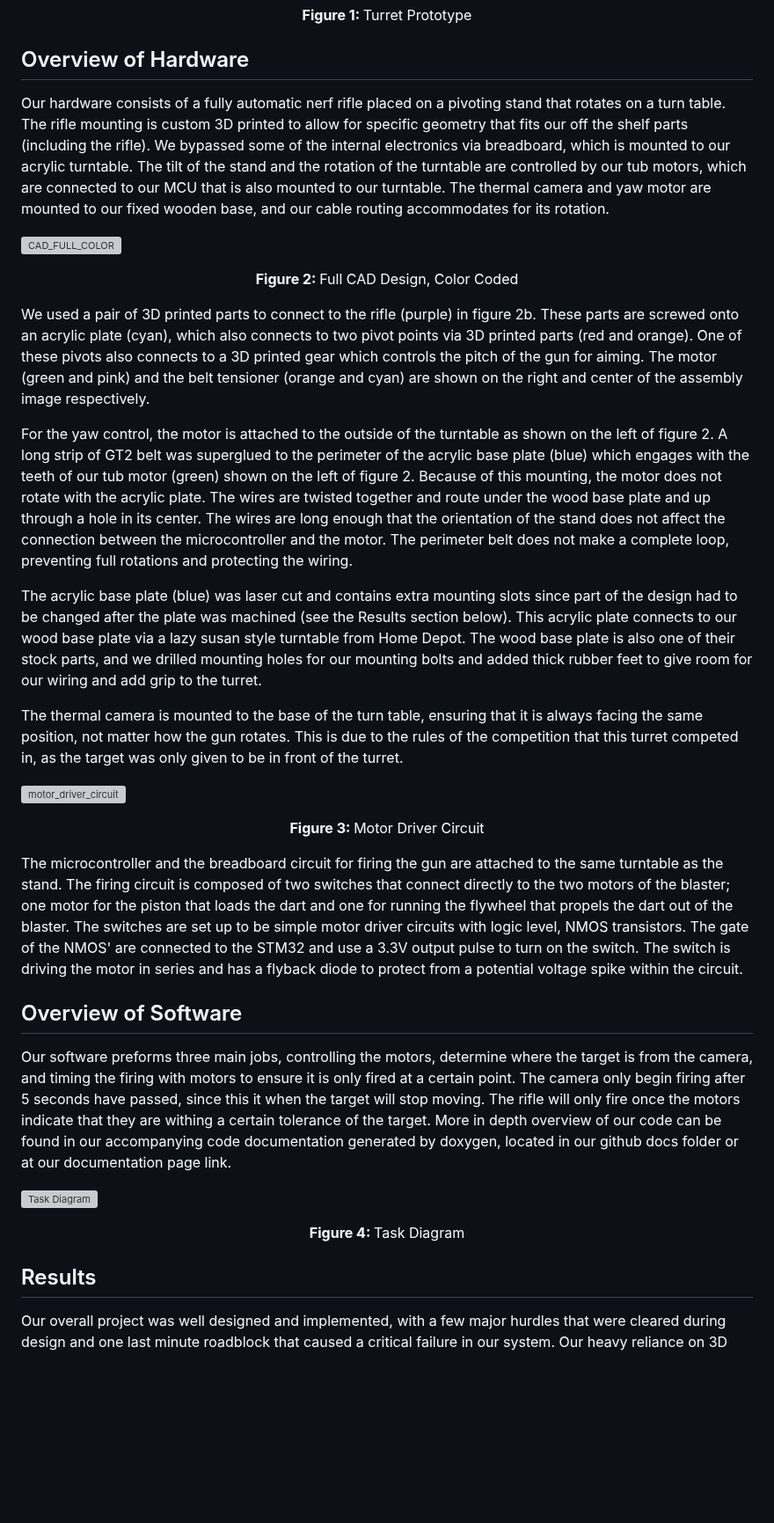
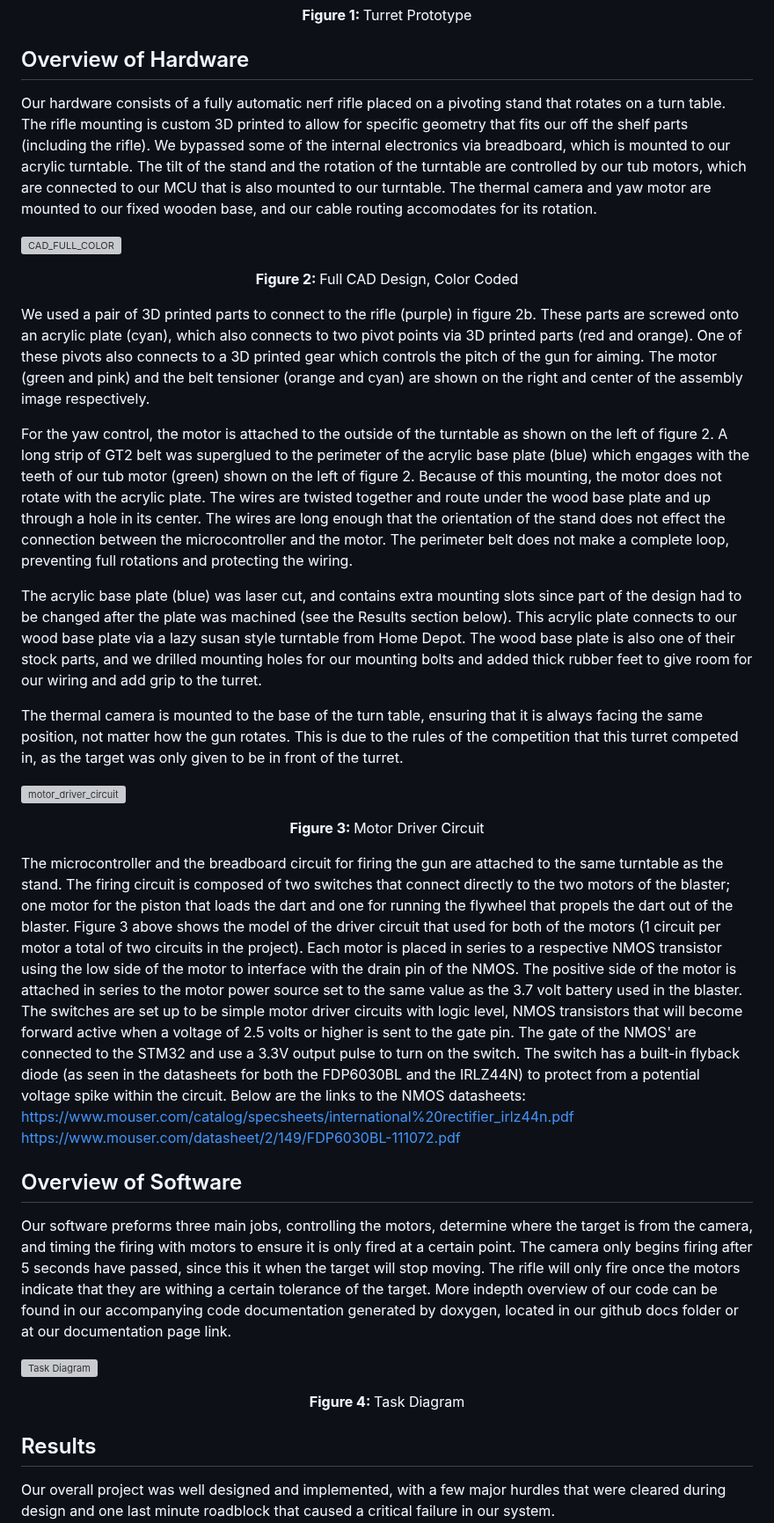
Before and after one commit to GreenEllefant/ME405-Project, a Markdown page: README.md, the part around one of its changes. Shown at 88% size. GitHub-like rendering; blank space fills up the shorter version; grey boxes are pictures that could not be loaded.

```diff
--- a/README.md
+++ b/README.md
@@ -5,32 +5,35 @@ This directory contains the code required to run an automated nerf turret using
 <p align=center> <b> Figure 1: </b>Turret Prototype
 
 ## Overview of Hardware
-Our hardware consists of a fully automatic nerf rifle placed on a pivoting stand that rotates on a turn table. The rifle mounting is custom 3D printed to allow for specific geometry that fits our off the shelf parts (including the rifle). We bypassed some of the internal electronics via breadboard, which is mounted to our acrylic turntable. The tilt of the stand and the rotation of the turntable are controlled by our tub motors, which are connected to our MCU that is also mounted to our turntable. The thermal camera and yaw motor are mounted to our fixed wooden base, and our cable routing accommodates for its rotation.
+Our hardware consists of a fully automatic nerf rifle placed on a pivoting stand that rotates on a turn table. The rifle mounting is custom 3D printed to allow for specific geometry that fits our off the shelf parts (including the rifle). We bypassed some of the internal electronics via breadboard, which is mounted to our acrylic turntable. The tilt of the stand and the rotation of the turntable are controlled by our tub motors, which are connected to our MCU that is also mounted to our turntable. The thermal camera and yaw motor are mounted to our fixed wooden base, and our cable routing accomodates for its rotation.
 
 ![CAD_FULL_COLOR](img/CAD_FULL_COLOR.png)
 <p align=center> <b> Figure 2: </b> Full CAD Design, Color Coded
 
 We used a pair of 3D printed parts to connect to the rifle (purple) in figure 2b. These parts are screwed onto an acrylic plate (cyan), which also connects to two pivot points via 3D printed parts (red and orange). One of these pivots also connects to a 3D printed gear which controls the pitch of the gun for aiming. The motor (green and pink) and the belt tensioner (orange and cyan) are shown on the right and center of the assembly image respectively.
 
-For the yaw control, the motor is attached to the outside of the turntable as shown on the left of figure 2. A long strip of GT2 belt was superglued to the perimeter of the acrylic base plate (blue) which engages with the teeth of our tub motor (green) shown on the left of figure 2. Because of this mounting, the motor does not rotate with the acrylic plate. The wires are twisted together and route under the wood base plate and up through a hole in its center. The wires are long enough that the orientation of the stand does not affect the connection between the microcontroller and the motor. The perimeter belt does not make a complete loop, preventing full rotations and protecting the wiring.
+For the yaw control, the motor is attached to the outside of the turntable as shown on the left of figure 2. A long strip of GT2 belt was superglued to the perimeter of the acrylic base plate (blue) which engages with the teeth of our tub motor (green) shown on the left of figure 2. Because of this mounting, the motor does not rotate with the acrylic plate. The wires are twisted together and route under the wood base plate and up through a hole in its center. The wires are long enough that the orientation of the stand does not effect the connection between the microcontroller and the motor. The perimeter belt does not make a complete loop, preventing full rotations and protecting the wiring.
 
-The acrylic base plate (blue) was laser cut and contains extra mounting slots since part of the design had to be changed after the plate was machined (see the Results section below). This acrylic plate connects to our wood base plate via a lazy susan style turntable from Home Depot. The wood base plate is also one of their stock parts, and we drilled mounting holes for our mounting bolts and added thick rubber feet to give room for our wiring and add grip to the turret.
+The acrylic base plate (blue) was laser cut, and contains extra mounting slots since part of the design had to be changed after the plate was machined (see the Results section below). This acrylic plate connects to our wood base plate via a lazy susan style turntable from Home Depot. The wood base plate is also one of their stock parts, and we drilled mounting holes for our mounting bolts and added thick rubber feet to give room for our wiring and add grip to the turret.
 
 The thermal camera is mounted to the base of the turn table, ensuring that it is always facing the same position, not matter how the gun rotates. This is due to the rules of the competition that this turret competed in, as the target was only given to be in front of the turret.
-
 
 ![motor_driver_circuit](img/motor_driver_circuit.png)
 <p align=center> <b> Figure 3: </b> Motor Driver Circuit
 
-The microcontroller and the breadboard circuit for firing the gun are attached to the same turntable as the stand. The firing circuit is composed of two switches that connect directly to the two motors of the blaster; one motor for the piston that loads the dart and one for running the flywheel that propels the dart out of the blaster. The switches are set up to be simple motor driver circuits with logic level, NMOS transistors. The gate of the NMOS' are connected to the STM32 and use a 3.3V output pulse to turn on the switch. The switch is driving the motor in series and has a flyback diode to protect from a potential voltage spike within the circuit.
+The microcontroller and the breadboard circuit for firing the gun are attached to the same turntable as the stand. The firing circuit is composed of two switches that connect directly to the two motors of the blaster; one motor for the piston that loads the dart and one for running the flywheel that propels the dart out of the blaster. Figure 3 above shows the model of the driver circuit that used for both of the motors (1 circuit per motor a total of two circuits in the project). Each motor is placed in series to a respective NMOS transistor using the low side of the motor to interface with the drain pin of the NMOS. The positive side of the motor is attached in series to the motor power source set to the same value as the 3.7 volt battery used in the blaster. The switches are set up to be simple motor driver circuits with logic level, NMOS transistors that will become forward active when a voltage of 2.5 volts or higher is sent to the gate pin. The gate of the NMOS' are connected to the STM32 and use a 3.3V output pulse to turn on the switch. The switch has a built-in flyback diode (as seen in the datasheets for both the FDP6030BL and the IRLZ44N) to protect from a potential voltage spike within the circuit. Below are the links to the NMOS datasheets:
+https://www.mouser.com/catalog/specsheets/international%20rectifier_irlz44n.pdf
+https://www.mouser.com/datasheet/2/149/FDP6030BL-111072.pdf
+
 
 ## Overview of Software
-Our software preforms three main jobs, controlling the motors, determine where the target is from the camera, and timing the firing with motors to ensure it is only fired at a certain point. The camera only begin firing after 5 seconds have passed, since this it when the target will stop moving. The rifle will only fire once the motors indicate that they are withing a certain tolerance of the target. More in depth overview of our code can be found in our accompanying code documentation generated by doxygen, located in our github docs folder or at our documentation page link.
+Our software preforms three main jobs, controlling the motors, determine where the target is from the camera, and timing the firing with motors to ensure it is only fired at a certain point. The camera only begins firing after 5 seconds have passed, since this it when the target will stop moving. The rifle will only fire once the motors indicate that they are withing a certain tolerance of the target. More indepth overview of our code can be found in our accompanying code documentation generated by doxygen, located in our github docs folder or at our documentation page link.
 
 ![Task Diagram](img/TaskDiagram.png)
 <p align=center> <b> Figure 4: </b> Task Diagram
 
 ## Results
 Our overall project was well designed and implemented, with a few major hurdles that were cleared during design and one last minute roadblock that caused a critical failure in our system.
+
 Our heavy reliance on 3D printed parts allowed for simple custom geometry that was much easier to develop than could be done by hand, such as the mounting parts for the tub motors. However, other parts required multiple iterations. Some parts needed redesigns as they were not made with the correct tolerances and features for smooth and accurate 3D printing. Other parts experienced critical print failures due to difficulties with the machine, but some (such as the pivots mentioned above) could be used by re-drilling failed mounting holes by hand in the lab.
 
```
Also changed, not shown: other parts of README.md (+3 -4 lines).
